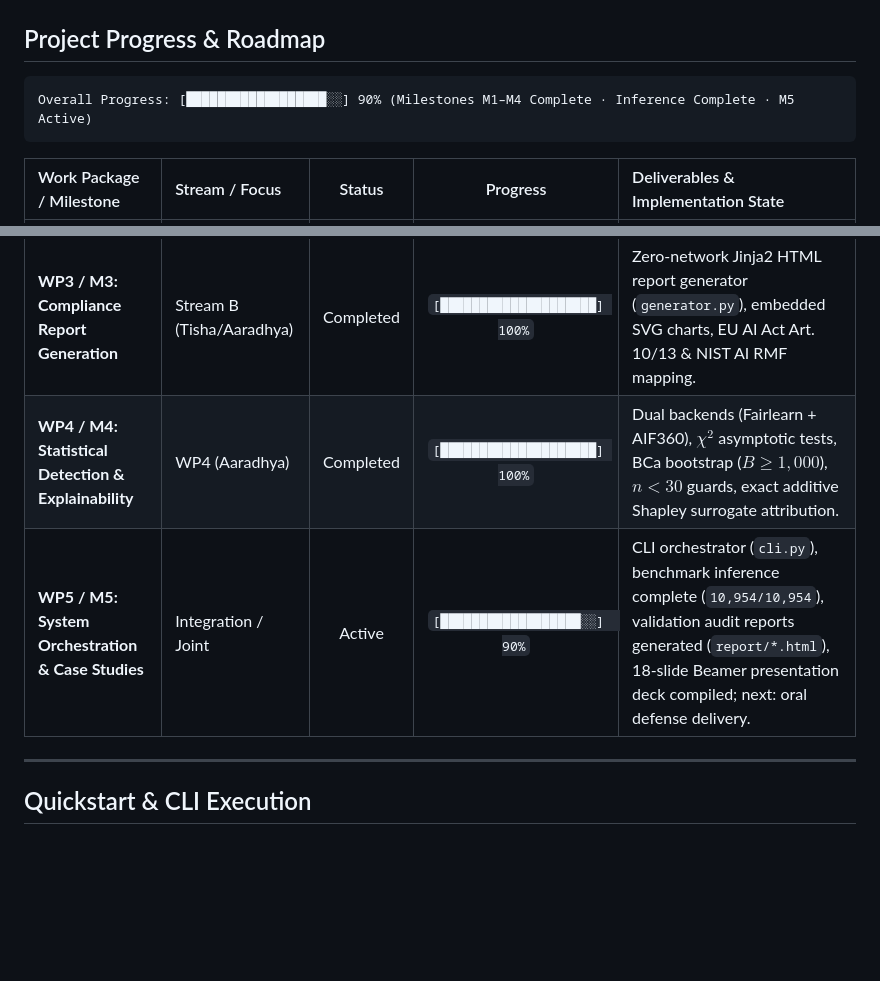
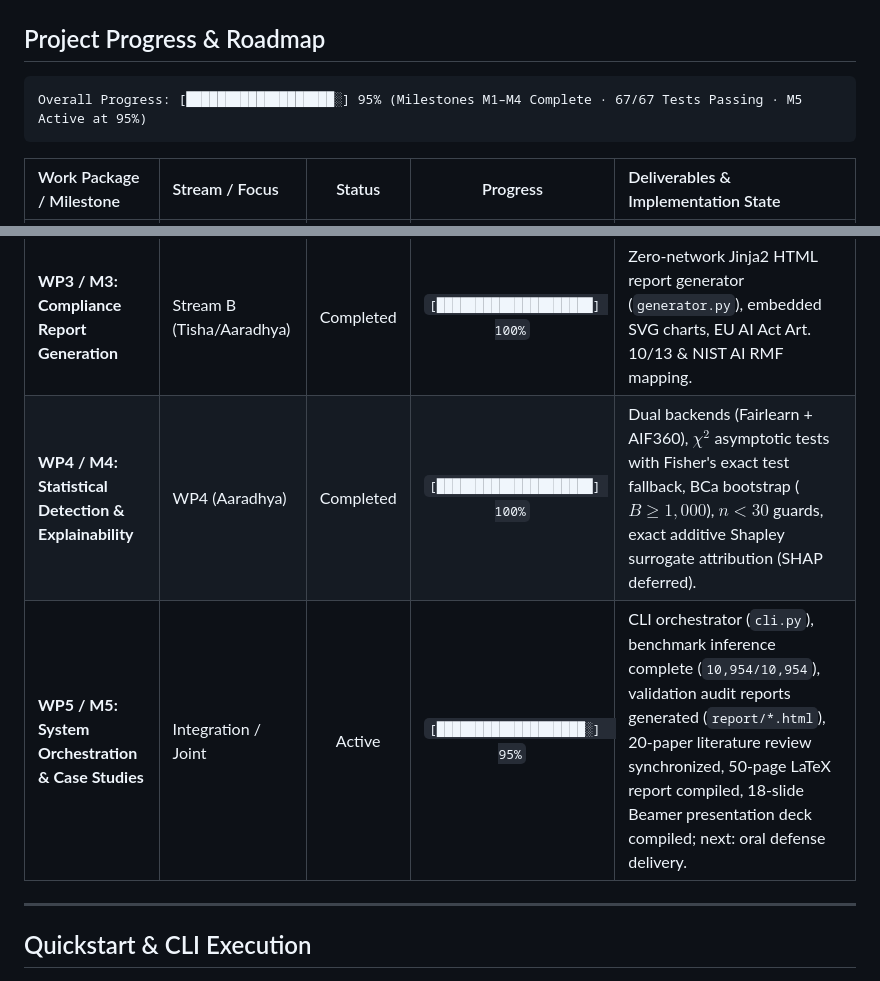
Before and after one commit to Aaradhya-Dev-Tamrakar/BiasAperture, a Markdown page: README.md, 2 parts joined by grey strips. Rendered like a GitHub page; blank space fills up the shorter version.

Commit message:
docs(roadmap): update project progress to 95% and record Sprint 1-4 completion status

````diff
--- a/README.md
+++ b/README.md
@@ -187,7 +187,7 @@ BiasAperture/
 ## Project Progress & Roadmap
 
 ```
-Overall Progress: [██████████████████░░] 90% (Milestones M1–M4 Complete · Inference Complete · M5 Active)
+Overall Progress: [███████████████████░] 95% (Milestones M1–M4 Complete · 67/67 Tests Passing · M5 Active at 95%)
 ```
 
 | Work Package / Milestone                             | Stream / Focus            |  Status   |           Progress            | Deliverables & Implementation State                                                                                                                                                                         |
@@ -195,8 +195,8 @@ Overall Progress: [██████████████████░░]
 | **WP1 / M1: Schema Lock & Baseline**                 | Foundations / Joint       | Completed | `[████████████████████] 100%` | Locked internal schema (`schema.py`), FairFace ResNet-34 classifier baseline fixed, frozen demographic taxonomies, shared test fixtures.                                                                    |
 | **WP2 / M2: Data Ingestion & Test Matrix**           | Stream A (Tisha)          | Completed | `[████████████████████] 100%` | Ingestion pipeline (`data_ingestion.py`), alias resolution, 97,698 FairFace images disk verified, UTKFace profiled and cut.                                                                                 |
 | **WP3 / M3: Compliance Report Generation**           | Stream B (Tisha/Aaradhya) | Completed | `[████████████████████] 100%` | Zero-network Jinja2 HTML report generator (`generator.py`), embedded SVG charts, EU AI Act Art. 10/13 & NIST AI RMF mapping.                                                                                |
-| **WP4 / M4: Statistical Detection & Explainability** | WP4 (Aaradhya)            | Completed | `[████████████████████] 100%` | Dual backends (Fairlearn + AIF360), $\chi^2$ asymptotic tests, BCa bootstrap ($B \ge 1,000$), $n < 30$ guards, exact additive Shapley surrogate attribution.                                                |
-| **WP5 / M5: System Orchestration & Case Studies**    | Integration / Joint       |  Active   | `[██████████████████░░]  90%` | CLI orchestrator (`cli.py`), benchmark inference complete (`10,954/10,954`), validation audit reports generated (`report/*.html`), 18-slide Beamer presentation deck compiled; next: oral defense delivery. |
+| **WP4 / M4: Statistical Detection & Explainability** | WP4 (Aaradhya)            | Completed | `[████████████████████] 100%` | Dual backends (Fairlearn + AIF360), $\chi^2$ asymptotic tests with Fisher's exact test fallback, BCa bootstrap ($B \ge 1,000$), $n < 30$ guards, exact additive Shapley surrogate attribution (SHAP deferred). |
+| **WP5 / M5: System Orchestration & Case Studies**    | Integration / Joint       |  Active   | `[███████████████████░]  95%` | CLI orchestrator (`cli.py`), benchmark inference complete (`10,954/10,954`), validation audit reports generated (`report/*.html`), 20-paper literature review synchronized, 50-page LaTeX report compiled, 18-slide Beamer presentation deck compiled; next: oral defense delivery. |
 
 ---
 
````
Also changed, not shown: docs/BiasAperture-AT.md (+12 -10 lines).
